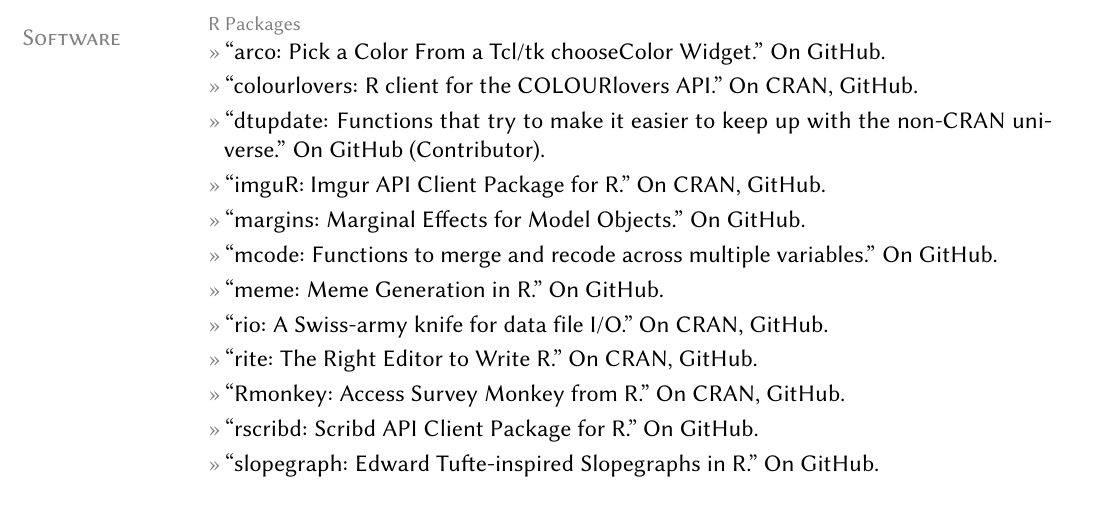
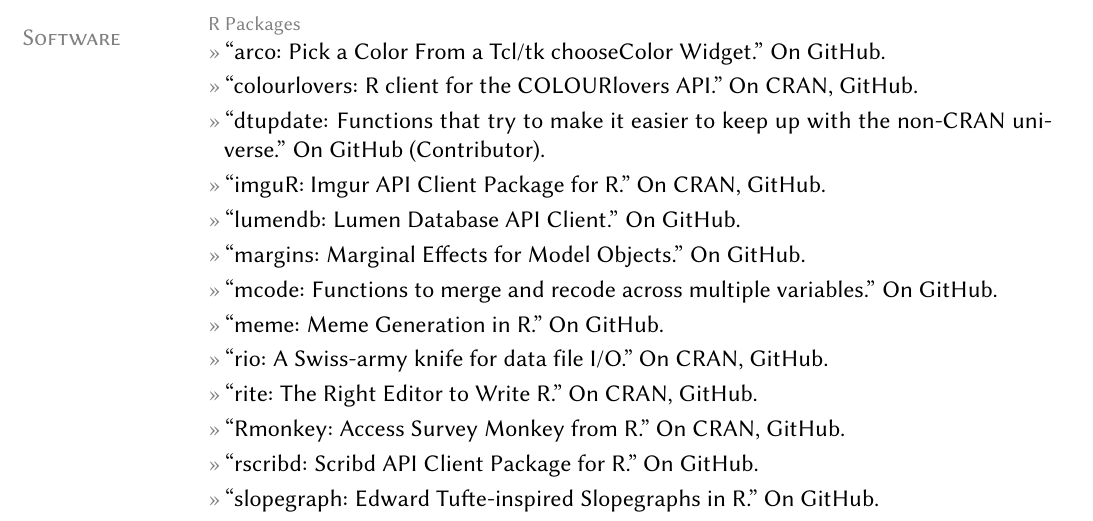
Before and after one commit to leeper/leeper.github.io, a LaTeX CV (cv/cv.tex): part of page 4 of 11, cut so that both start at the same text, the shorter picture padded with empty space. Compiled offline with pdfLaTeX.

Commit message:
add lumendb to cv

```diff
--- a/cv/cv.tex
+++ b/cv/cv.tex
@@ -151,6 +151,7 @@
 \entry{``colourlovers: R client for the COLOURlovers API.'' On \href{https://cran.r-project.org/package=colourlovers}{CRAN}, \href{https://github.com/leeper/colourloers}{GitHub}.}
 \entry{``dtupdate: Functions that try to make it easier to keep up with the non-CRAN universe.'' On \href{https://github.com/hrbrmstr/dtupdate}{GitHub} (Contributor).}
 \entry{``imguR: Imgur API Client Package for R.'' On \href{https://cran.r-project.org/package=imguR}{CRAN}, \href{https://github.com/leeper/imguR}{GitHub}.}
+\entry{``lumendb: Lumen Database API Client.'' On \href{https://github.com/leeper/lumendb}{GitHub}.}
 \entry{``margins: Marginal Effects for Model Objects.'' On \href{https://github.com/leeper/margins}{GitHub}.}
 \entry{``mcode: Functions to merge and recode across multiple variables.'' On \href{https://github.com/leeper/mcode}{GitHub}.}
 \entry{``meme: Meme Generation in R.'' On \href{https://github.com/leeper/meme}{GitHub}.}
```
